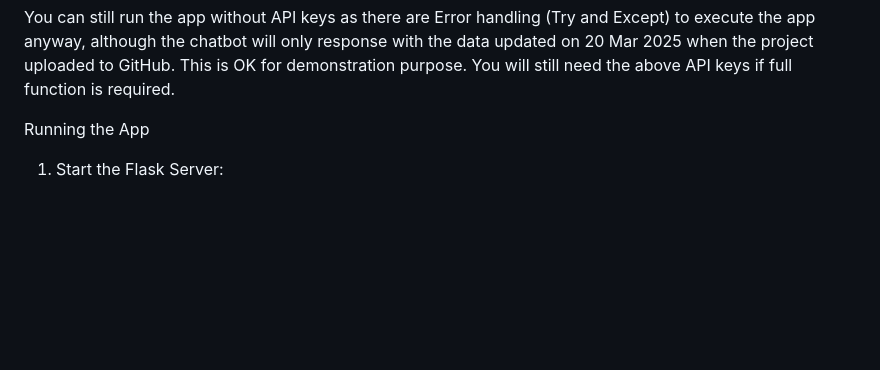
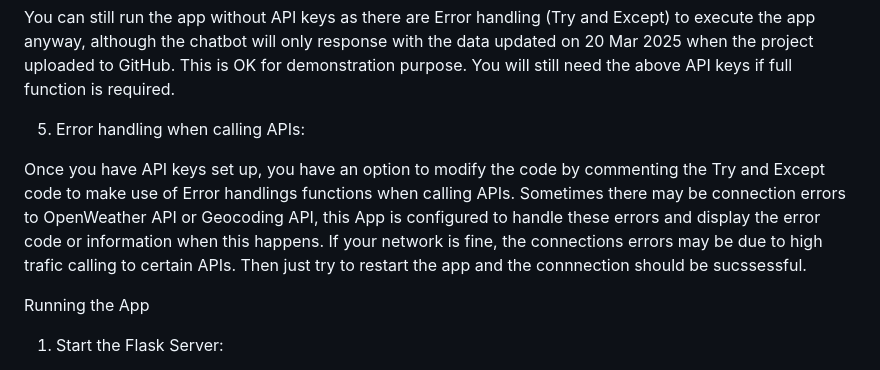
Before and after one commit to yssongyao/WeatherBot, a Markdown page: README.md, the part around the change. Rendered like a GitHub page; blank space fills up the shorter version.

```diff
--- a/README.md
+++ b/README.md
@@ -92,6 +92,12 @@ You can still run the app without API keys as there are Error handling (Try and
 This is OK for demonstration purpose.
 You will still need the above API keys if full function is required.
 
+5. Error handling when calling APIs:
+
+Once you have API keys set up, you have an option to modify the code by commenting the Try and Except code to make use of Error handlings functions when calling APIs. Sometimes there may be connection errors to OpenWeather API or Geocoding API, this App is configured to handle these errors and display the error code or information when this happens. If your network is fine, the connections errors may be due to high trafic calling to certain APIs. Then just try to restart the app and the connnection should be sucssessful.
+
+
+
 
 Running the App
 1. Start the Flask Server:
```
